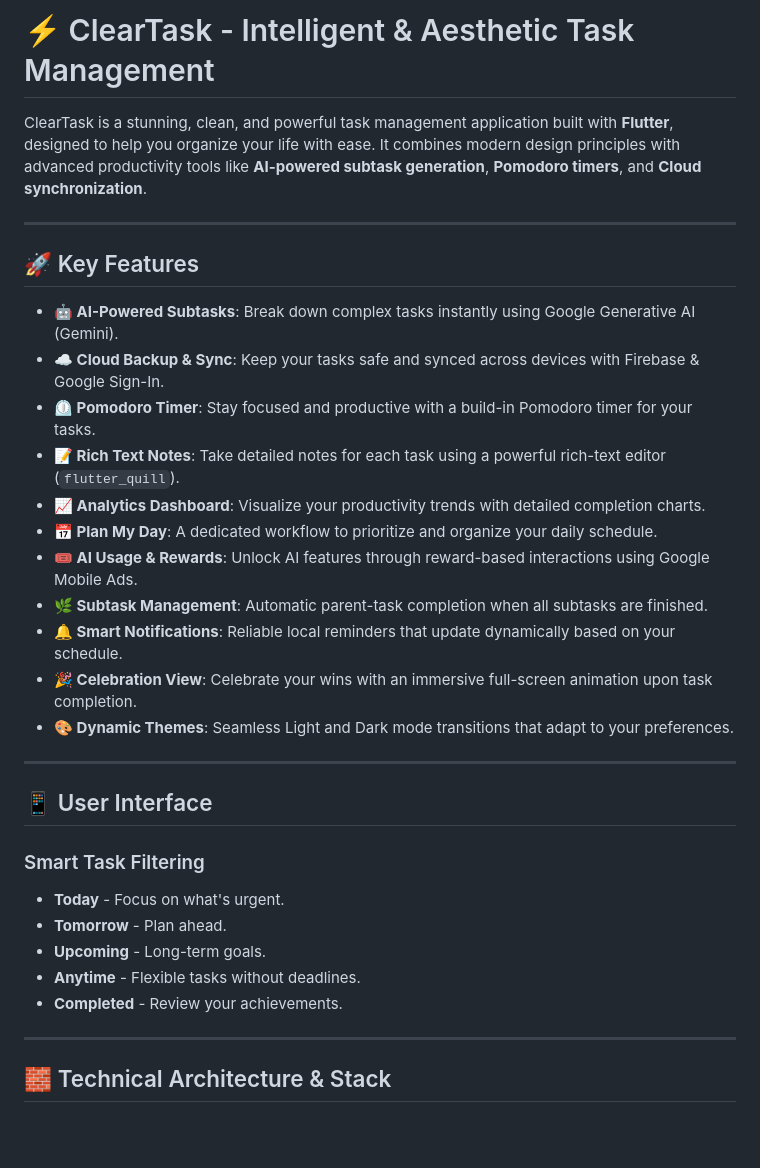
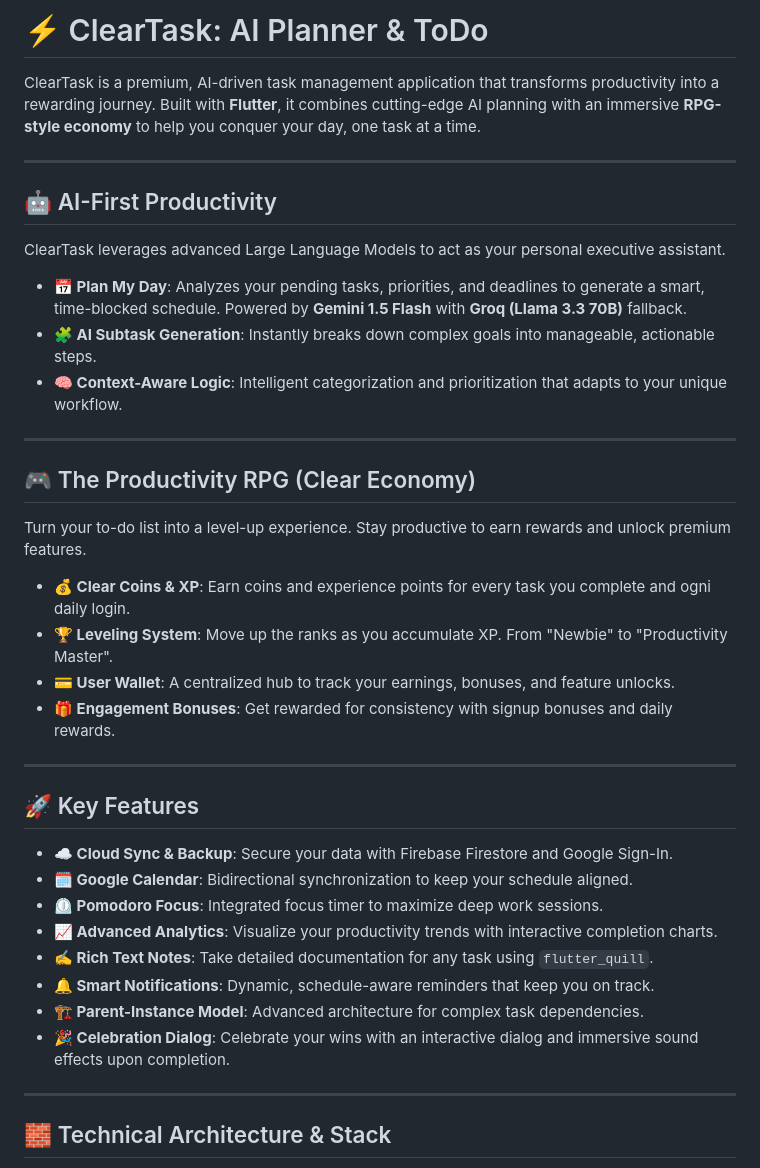
Before and after one commit to DevNadimm/ClearTask, a Markdown page: README.md, the part around one of its changes. Drawn GitHub-style; blank space fills up the shorter version.

```diff
--- a/README.md
+++ b/README.md
@@ -1,33 +1,40 @@
-# ⚡ ClearTask - Intelligent & Aesthetic Task Management
+# ⚡ ClearTask: AI Planner & ToDo
 
-ClearTask is a stunning, clean, and powerful task management application built with **Flutter**, designed to help you organize your life with ease. It combines modern design principles with advanced productivity tools like **AI-powered subtask generation**, **Pomodoro timers**, and **Cloud synchronization**.
+ClearTask is a premium, AI-driven task management application that transforms productivity into a rewarding journey. Built with **Flutter**, it combines cutting-edge AI planning with an immersive **RPG-style economy** to help you conquer your day, one task at a time.
+
+---
+
+## 🤖 AI-First Productivity
+
+ClearTask leverages advanced Large Language Models to act as your personal executive assistant.
+
+*   **📅 Plan My Day**: Analyzes your pending tasks, priorities, and deadlines to generate a smart, time-blocked schedule. Powered by **Gemini 1.5 Flash** with **Groq (Llama 3.3 70B)** fallback.
+*   **🧩 AI Subtask Generation**: Instantly breaks down complex goals into manageable, actionable steps.
+*   **🧠 Context-Aware Logic**: Intelligent categorization and prioritization that adapts to your unique workflow.
+
+---
+
+## 🎮 The Productivity RPG (Clear Economy)
+
+Turn your to-do list into a level-up experience. Stay productive to earn rewards and unlock premium features.
+
+*   **💰 Clear Coins & XP**: Earn coins and experience points for every task you complete and ogni daily login.
+*   **🏆 Leveling System**: Move up the ranks as you accumulate XP. From "Newbie" to "Productivity Master".
+*   **💳 User Wallet**: A centralized hub to track your earnings, bonuses, and feature unlocks.
+*   **🎁 Engagement Bonuses**: Get rewarded for consistency with signup bonuses and daily rewards.
 
 ---
 
 ## 🚀 Key Features
 
-*   **🤖 AI-Powered Subtasks**: Break down complex tasks instantly using Google Generative AI (Gemini).
-*   **☁️ Cloud Backup & Sync**: Keep your tasks safe and synced across devices with Firebase & Google Sign-In.
-*   **⏲️ Pomodoro Timer**: Stay focused and productive with a build-in Pomodoro timer for your tasks.
-*   **📝 Rich Text Notes**: Take detailed notes for each task using a powerful rich-text editor (`flutter_quill`).
-*   **📈 Analytics Dashboard**: Visualize your productivity trends with detailed completion charts.
-*   **📅 Plan My Day**: A dedicated workflow to prioritize and organize your daily schedule.
-*   **🎟 AI Usage & Rewards**: Unlock AI features through reward-based interactions using Google Mobile Ads.
-*   **🌿 Subtask Management**: Automatic parent-task completion when all subtasks are finished.
-*   **🔔 Smart Notifications**: Reliable local reminders that update dynamically based on your schedule.
-*   **🎉 Celebration View**: Celebrate your wins with an immersive full-screen animation upon task completion.
-*   **🎨 Dynamic Themes**: Seamless Light and Dark mode transitions that adapt to your preferences.
-
----
-
-## 📱 User Interface
-
-### Smart Task Filtering
-*   **Today** - Focus on what's urgent.
-*   **Tomorrow** - Plan ahead.
-*   **Upcoming** - Long-term goals.
-*   **Anytime** - Flexible tasks without deadlines.
-*   **Completed** - Review your achievements.
+*   **☁️ Cloud Sync & Backup**: Secure your data with Firebase Firestore and Google Sign-In.
+*   **🗓️ Google Calendar**: Bidirectional synchronization to keep your schedule aligned.
+*   **⏲️ Pomodoro Focus**: Integrated focus timer to maximize deep work sessions.
+*   **📈 Advanced Analytics**: Visualize your productivity trends with interactive completion charts.
+*   **✍️ Rich Text Notes**: Take detailed documentation for any task using `flutter_quill`.
+*   **🔔 Smart Notifications**: Dynamic, schedule-aware reminders that keep you on track.
+*   **🏗️ Parent-Instance Model**: Advanced architecture for complex task dependencies.
+*   **🎉 Celebration Dialog**: Celebrate your wins with an interactive dialog and immersive sound effects upon completion.
 
 ---
 
```
Also changed, not shown: other parts of README.md (+7 -11 lines).
